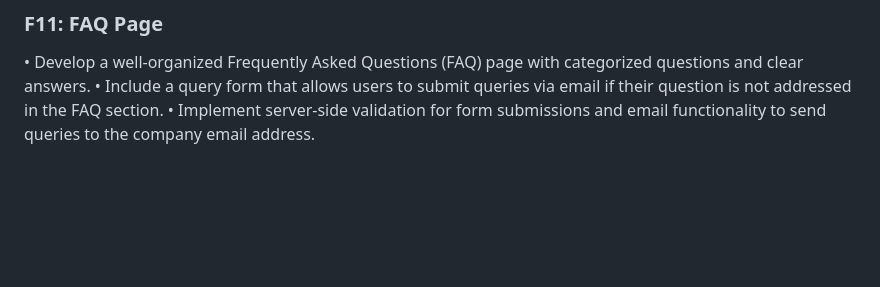
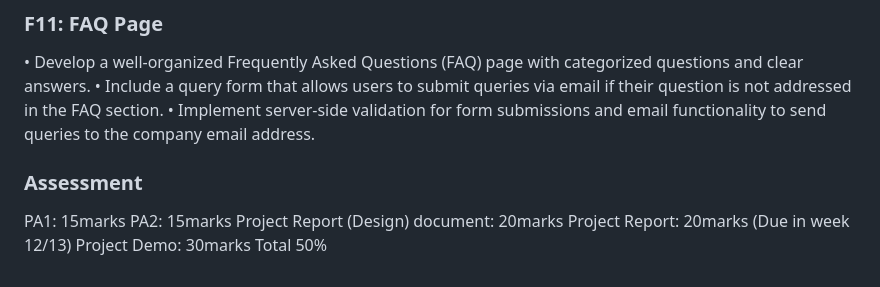
Before and after one commit to Jessiengweijie/IE4717-Project, a Markdown page: README.md, the part around the change. GitHub-like rendering; blank space fills up the shorter version.

```diff
--- a/README.md
+++ b/README.md
@@ -120,3 +120,11 @@ Our proposed project (ConviGo) aims to develop a user-friendly web application f
 •	Develop a well-organized Frequently Asked Questions (FAQ) page with categorized questions and clear answers.
 •	Include a query form that allows users to submit queries via email if their question is not addressed in the FAQ section.
 •	Implement server-side validation for form submissions and email functionality to send queries to the company email address.
+
+### Assessment
+PA1: 15marks
+PA2: 15marks
+Project Report (Design) document: 20marks
+Project Report: 20marks (Due in week 12/13)
+Project Demo: 30marks
+Total 50%
```
